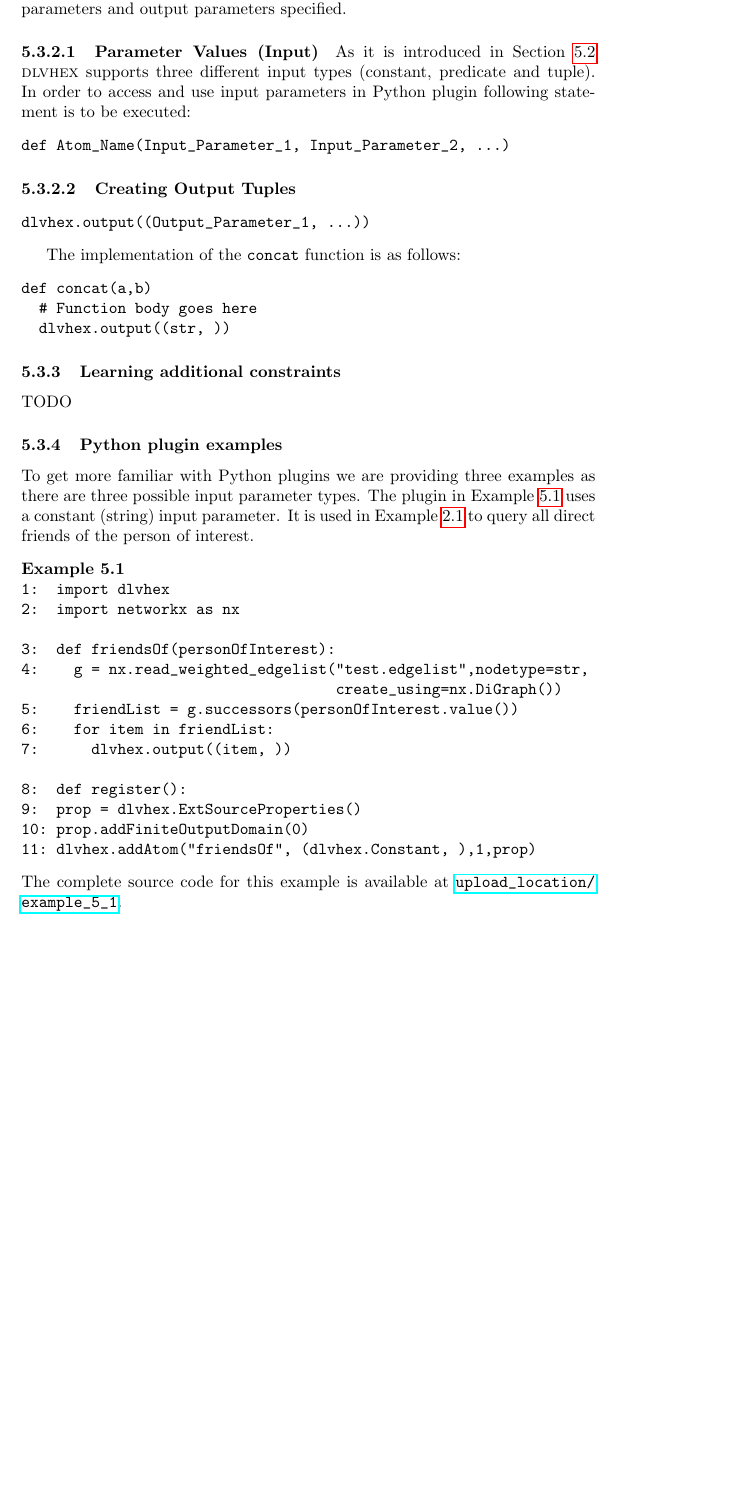
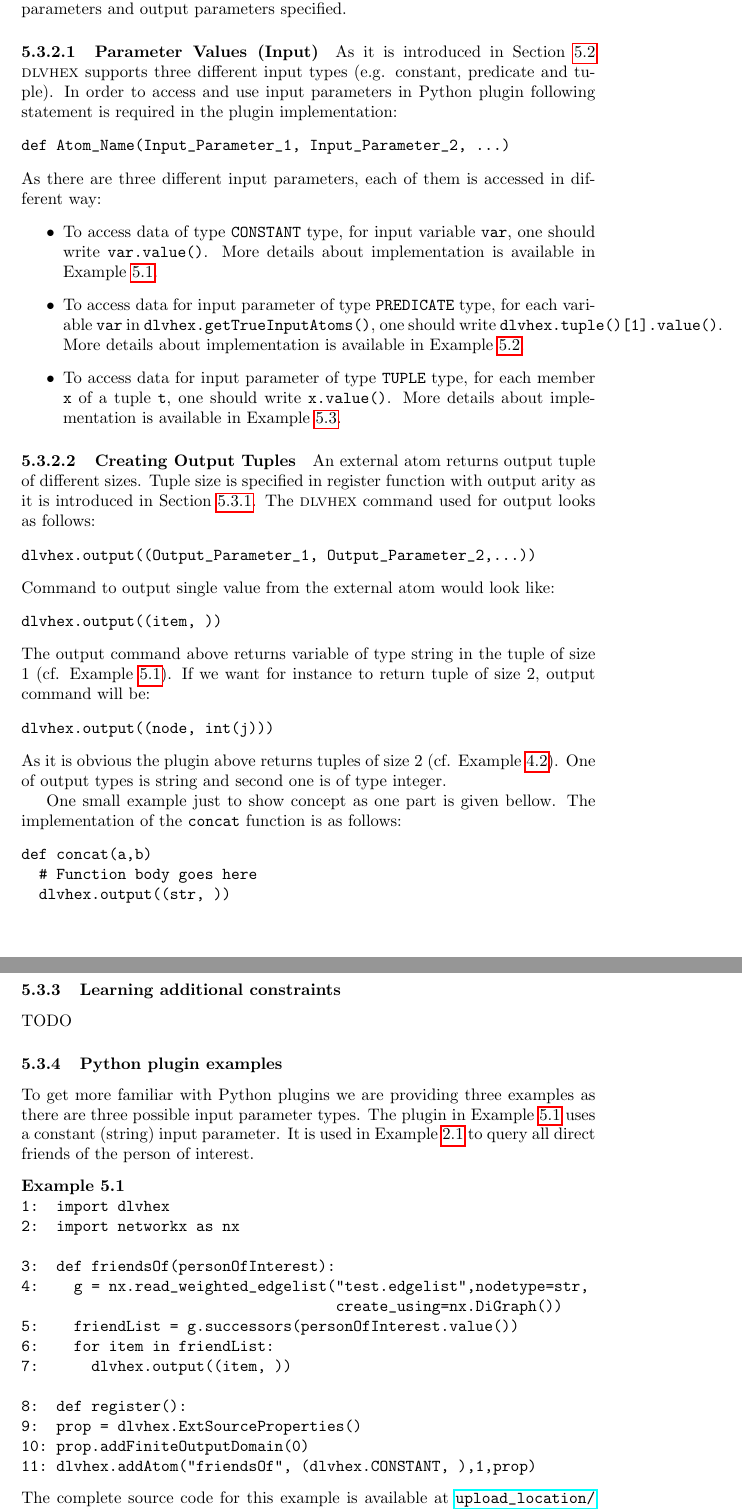
Before and after one commit to hexhex/manual, a LaTeX paper (Manual.tex): part of page 34 of 50 before the commit and two parts of pages 34 and 35 of 50 after it, the two joined at a grey line, cut so that both start at the same text, the shorter picture padded with empty space. Compiled offline with pdfLaTeX.

Commit message:
Python part organized

```diff
--- a/Manual.tex
+++ b/Manual.tex
@@ -1936,19 +1937,36 @@ def register():
 Once the external atom is registered successfully, it has
 to be implemented in the form of another Python function
 with an appropriate number of input parameters and output parameters specified.
-\paragraph{Parameter Values (Input)} As it is introduced in Section~\ref{inputparamtypes} \dlvhex{} supports three different input types (constant, predicate and tuple). In order to access and use input parameters in Python plugin following statement is to be executed:
+\paragraph{Parameter Values (Input)} As it is introduced in Section~\ref{inputparamtypes} \dlvhex{} supports three different input types (e.g. constant, predicate and tuple). In order to access and use input parameters in Python plugin following statement is required in the plugin implementation:
 \begin{verbatim}
 def Atom_Name(Input_Parameter_1, Input_Parameter_2, ...)
 \end{verbatim}
-
+As there are three different input parameters, each of them is accessed in different way:
+\begin{itemize}
+\item To access data of type \verb+CONSTANT+ type, for input variable \verb+var+, one should write \verb+var.value()+. More details about implementation is available in Example~\ref{constantAsInput}.
+
+\item To access data for input parameter of type \verb+PREDICATE+ type, for each variable \verb+var+ in \verb+dlvhex.getTrueInputAtoms()+, one should write \verb+dlvhex.tuple()[1].value()+. More details about implementation is available in Example~\ref{predicateAsInput}.
+
+\item To access data for input parameter of type \verb+TUPLE+ type, for each member \verb+x+ of a tuple \verb+t+, one should write \verb+x.value()+. More details about implementation is available in Example~\ref{tupleAsInput}.
+\end{itemize}
 
 \paragraph{Creating Output Tuples}
+An external atom returns output tuple of different sizes. Tuple size is specified in register function with output arity as it is introduced in Section~\ref{registerExtAtom}. The \dlvhex{} command used for output looks as follows:
 \begin{verbatim}
-dlvhex.output((Output_Parameter_1, ...))
+dlvhex.output((Output_Parameter_1, Output_Parameter_2,...))
 \end{verbatim}
-
-
-The implementation of the \verb+concat+ function is as follows:
+Command to output single value from the external atom would look like:
+\begin{verbatim}
+dlvhex.output((item, ))
+\end{verbatim}
+The output command above returns variable of type string in the tuple of size 1 (cf. Example~\ref{constantAsInput}).
+If we want for instance to return tuple of size 2, output command will be:
+\begin{verbatim}
+dlvhex.output((node, int(j)))
+\end{verbatim}
+As it is obvious the plugin above returns tuples of size 2 (cf. Example~\ref{travellingsalesperson}). One of output types is string and second one is of type integer.
+
+One small example just to show concept as one part is given bellow. The implementation of the \verb+concat+ function is as follows:
 \begin{verbatim}
 def concat(a,b)
   # Function body goes here
@@ -1980,7 +1998,7 @@ To get more familiar with Python plugins we are providing three examples as ther
 8:  def register():
 9:  prop = dlvhex.ExtSourceProperties()
 10: prop.addFiniteOutputDomain(0)
-11: dlvhex.addAtom("friendsOf", (dlvhex.Constant, ),1,prop)
+11: dlvhex.addAtom("friendsOf", (dlvhex.CONSTANT, ),1,prop)
 \end{verbatim}
 \end{exmp}
 The complete source code for this example is available at \examplelink{example_5_1}.
```
Also changed, not shown: Manual.tex (1 more changed lines).
